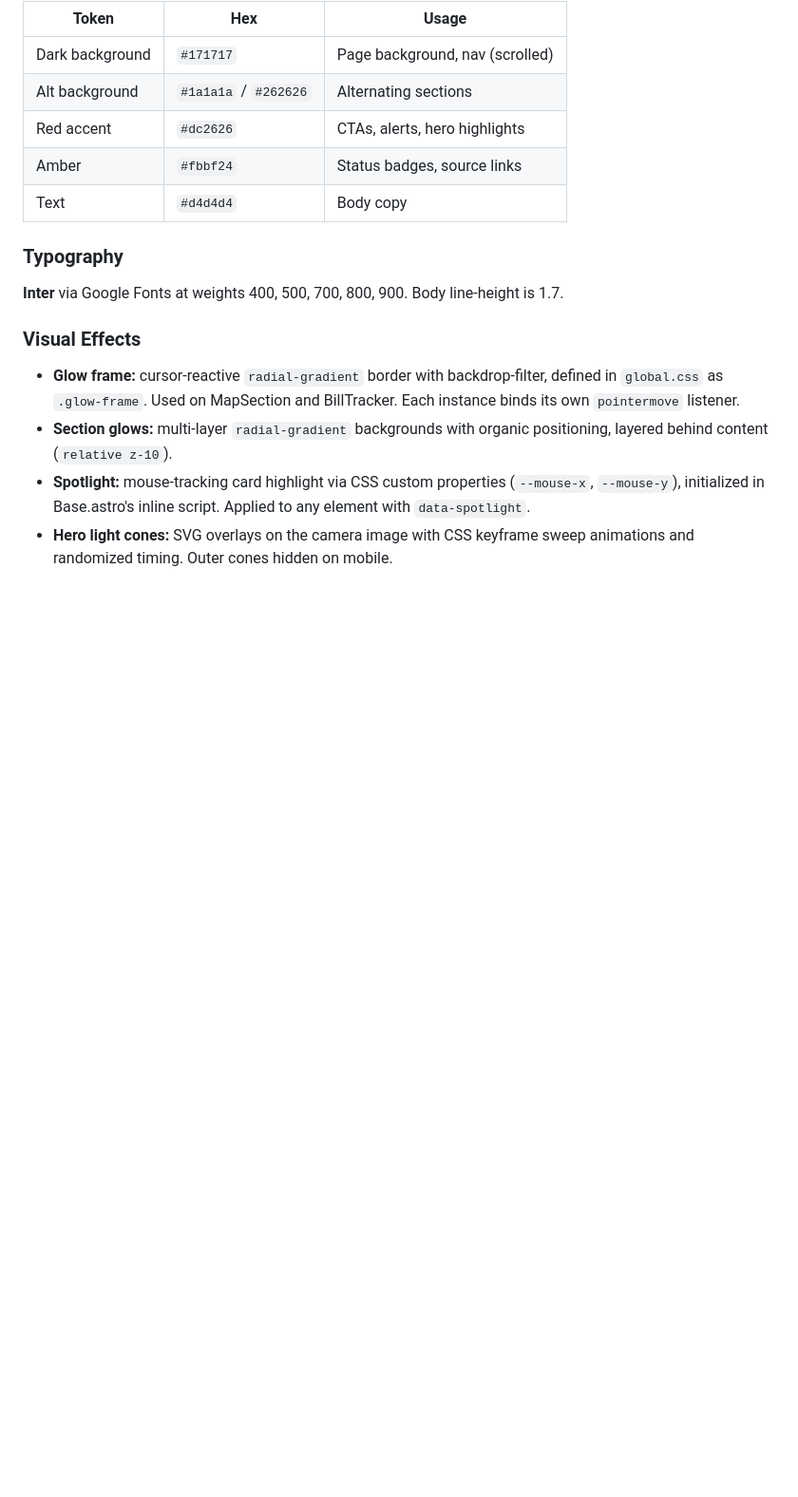
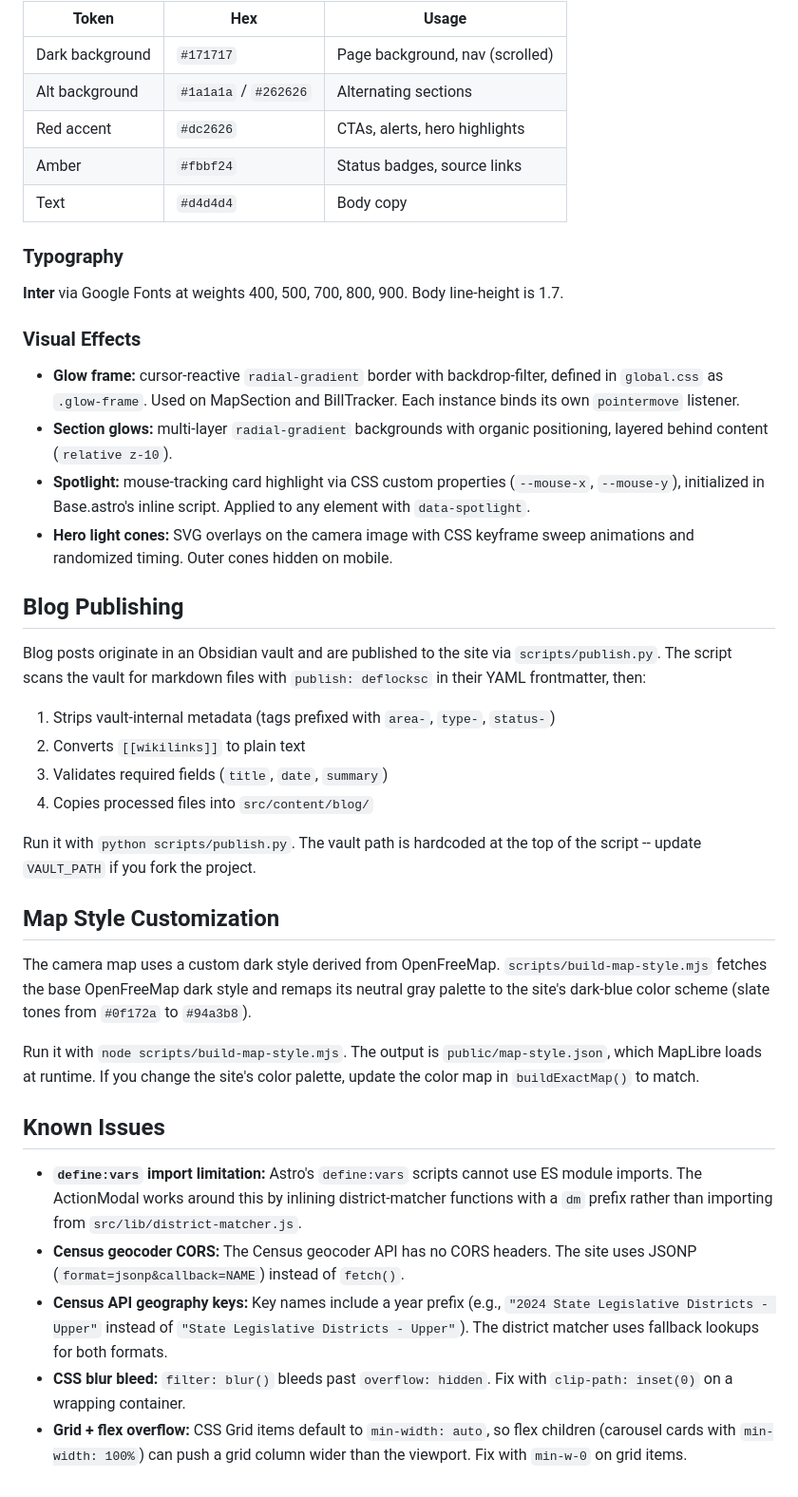
Before and after one commit to TimSimpsonJr/deflocksc-website, a Markdown page: docs/architecture.md, the part around the change. Shown at 95% size. Drawn GitHub-style; blank space fills up the shorter version.

Commit message:
docs: add publish.py, map style, gotchas, repo availability note
- Architecture: document blog publishing pipeline (publish.py),
  map style customization (build-map-style.mjs), and known issues
  (define:vars imports, Census CORS, CSS quirks)
- Adapting scrapers: document map style regeneration in camera data section
- Research workflow: note that repo may not yet be public

Co-Authored-By: Claude Opus 4.6 <noreply@anthropic.com>

```diff
--- a/docs/architecture.md
+++ b/docs/architecture.md
@@ -212,3 +212,28 @@ Flow: user coordinates --> load GeoJSON boundary file --> point-in-polygon test
 - **Section glows:** multi-layer `radial-gradient` backgrounds with organic positioning, layered behind content (`relative z-10`).
 - **Spotlight:** mouse-tracking card highlight via CSS custom properties (`--mouse-x`, `--mouse-y`), initialized in Base.astro's inline script. Applied to any element with `data-spotlight`.
 - **Hero light cones:** SVG overlays on the camera image with CSS keyframe sweep animations and randomized timing. Outer cones hidden on mobile.
+
+## Blog Publishing
+
+Blog posts originate in an Obsidian vault and are published to the site via `scripts/publish.py`. The script scans the vault for markdown files with `publish: deflocksc` in their YAML frontmatter, then:
+
+1. Strips vault-internal metadata (tags prefixed with `area-`, `type-`, `status-`)
+2. Converts `[[wikilinks]]` to plain text
+3. Validates required fields (`title`, `date`, `summary`)
+4. Copies processed files into `src/content/blog/`
+
+Run it with `python scripts/publish.py`. The vault path is hardcoded at the top of the script -- update `VAULT_PATH` if you fork the project.
+
+## Map Style Customization
+
+The camera map uses a custom dark style derived from OpenFreeMap. `scripts/build-map-style.mjs` fetches the base OpenFreeMap dark style and remaps its neutral gray palette to the site's dark-blue color scheme (slate tones from `#0f172a` to `#94a3b8`).
+
+Run it with `node scripts/build-map-style.mjs`. The output is `public/map-style.json`, which MapLibre loads at runtime. If you change the site's color palette, update the color map in `buildExactMap()` to match.
+
+## Known Issues
+
+- **`define:vars` import limitation:** Astro's `define:vars` scripts cannot use ES module imports. The ActionModal works around this by inlining district-matcher functions with a `dm` prefix rather than importing from `src/lib/district-matcher.js`.
+- **Census geocoder CORS:** The Census geocoder API has no CORS headers. The site uses JSONP (`format=jsonp&callback=NAME`) instead of `fetch()`.
+- **Census API geography keys:** Key names include a year prefix (e.g., `"2024 State Legislative Districts - Upper"` instead of `"State Legislative Districts - Upper"`). The district matcher uses fallback lookups for both formats.
+- **CSS blur bleed:** `filter: blur()` bleeds past `overflow: hidden`. Fix with `clip-path: inset(0)` on a wrapping container.
+- **Grid + flex overflow:** CSS Grid items default to `min-width: auto`, so flex children (carousel cards with `min-width: 100%`) can push a grid column wider than the viewport. Fix with `min-w-0` on grid items.
```
Also changed, not shown: docs/adapting-scrapers.md (+2 -0 lines), docs/research-workflow.md (+2 -0 lines).
